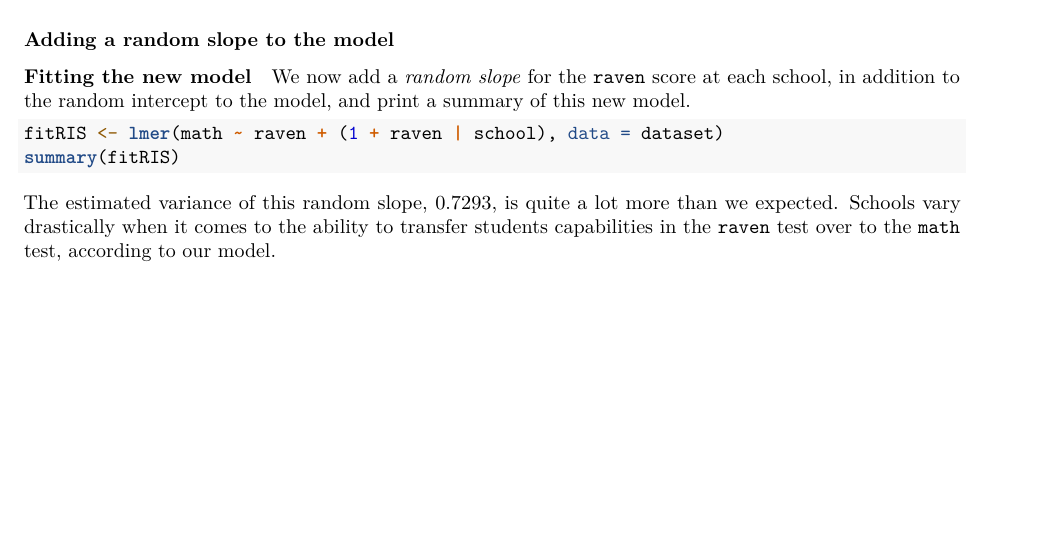
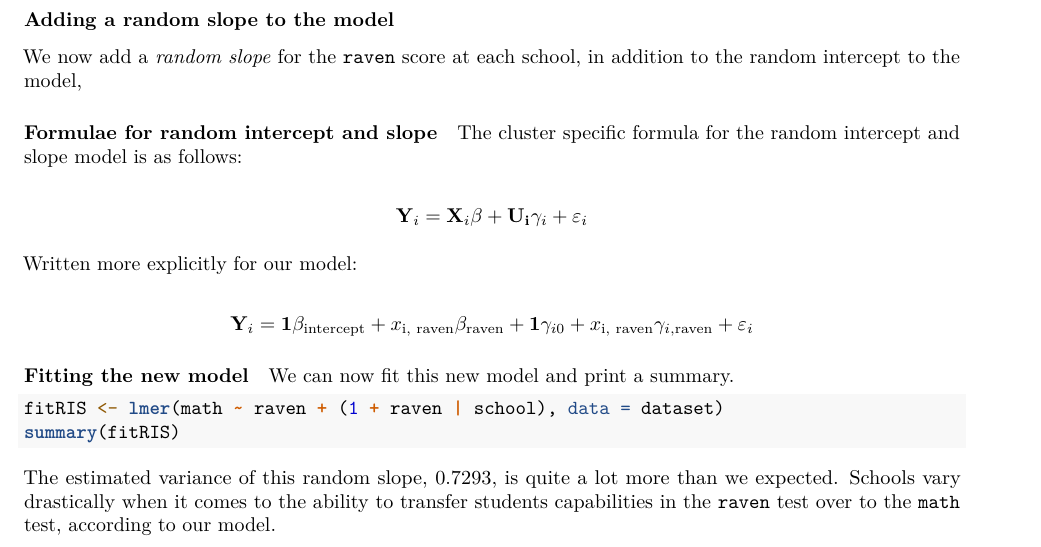
Before and after one commit to JakobGM/mylm, an R Markdown document (reports/report3/base.Rmd): part of page 8 of 9, cut so that both start at the same text, the shorter picture padded with empty space. Rendered offline with R 4.5, knitr and Pandoc, then LaTeX, with nearby package versions; the code chunks are not run, so their results and figures are left out.

Commit message:
report: Provide model formula for random slope

````diff
--- a/reports/report3/base.Rmd
+++ b/reports/report3/base.Rmd
@@ -466,10 +466,25 @@ This is an opinion loosely held, though.
 
 ### Adding a random slope to the model
 
+We now add a *random slope* for the `raven` score at each school, in addition to the random intercept to the model,
+
+#### Formulae for random intercept and slope
+
+The cluster specific formula for the random intercept and slope model is as follows:
+
+$$
+{\bf Y}_{i} = {\bf X}_i\beta + {\bf U_i} \gamma_{i} + \varepsilon_{i}
+$$
+
+Written more explicitly for our model:
+
+$$
+{\bf Y}_{i} = {\bf 1} \beta_{\text{intercept}} + x_{\text{i, raven}} \beta_{\text{raven}} + {\bf 1} \gamma_{i0} + x_{\text{i, raven}} \gamma_{i, \text{raven}} + \varepsilon_{i}
+$$
+
 #### Fitting the new model
 
-We now add a *random slope* for the `raven` score at each school, in addition to the random intercept to the model,
-and print a summary of this new model.
+We can now fit this new model and print a summary.
 
 ```{r}
 fitRIS <- lmer(math ~ raven + (1 + raven | school), data = dataset)
````
